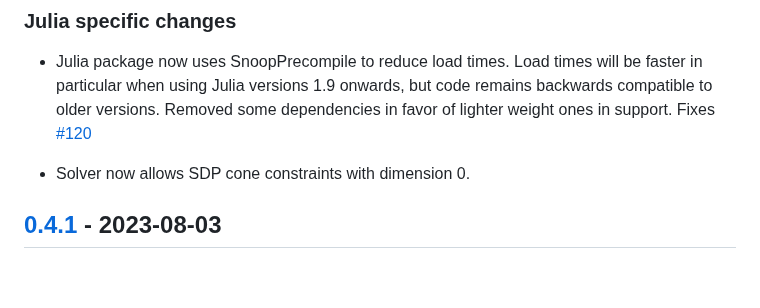
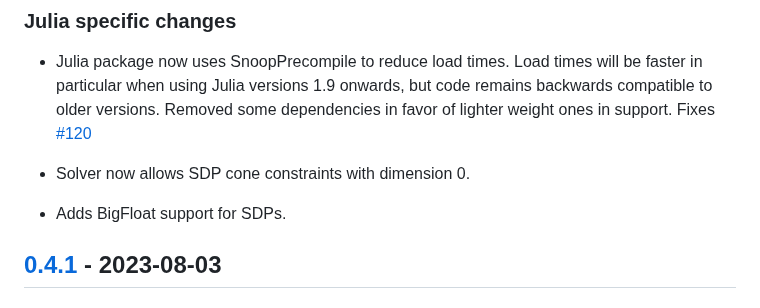
Before and after one commit to oxfordcontrol/Clarabel.jl, a Markdown page: CHANGELOG.md, the part around the change. GitHub-like rendering; blank space fills up the shorter version.

```diff
--- a/CHANGELOG.md
+++ b/CHANGELOG.md
@@ -15,6 +15,8 @@ This version ports support for PSD cones from the Julia version to Rust, with in
 - Julia package now uses SnoopPrecompile to reduce load times.  Load times will be faster in particular when using Julia versions 1.9 onwards, but code remains backwards compatible to older versions.  Removed some dependencies in favor of lighter weight ones in support.  Fixes [#120](https://github.com/oxfordcontrol/Clarabel.jl/issues/120)
 
 - Solver now allows SDP cone constraints with dimension 0.
+
+- Adds BigFloat support for SDPs.
 
 
 ## [0.4.1] - 2023-08-03
```
